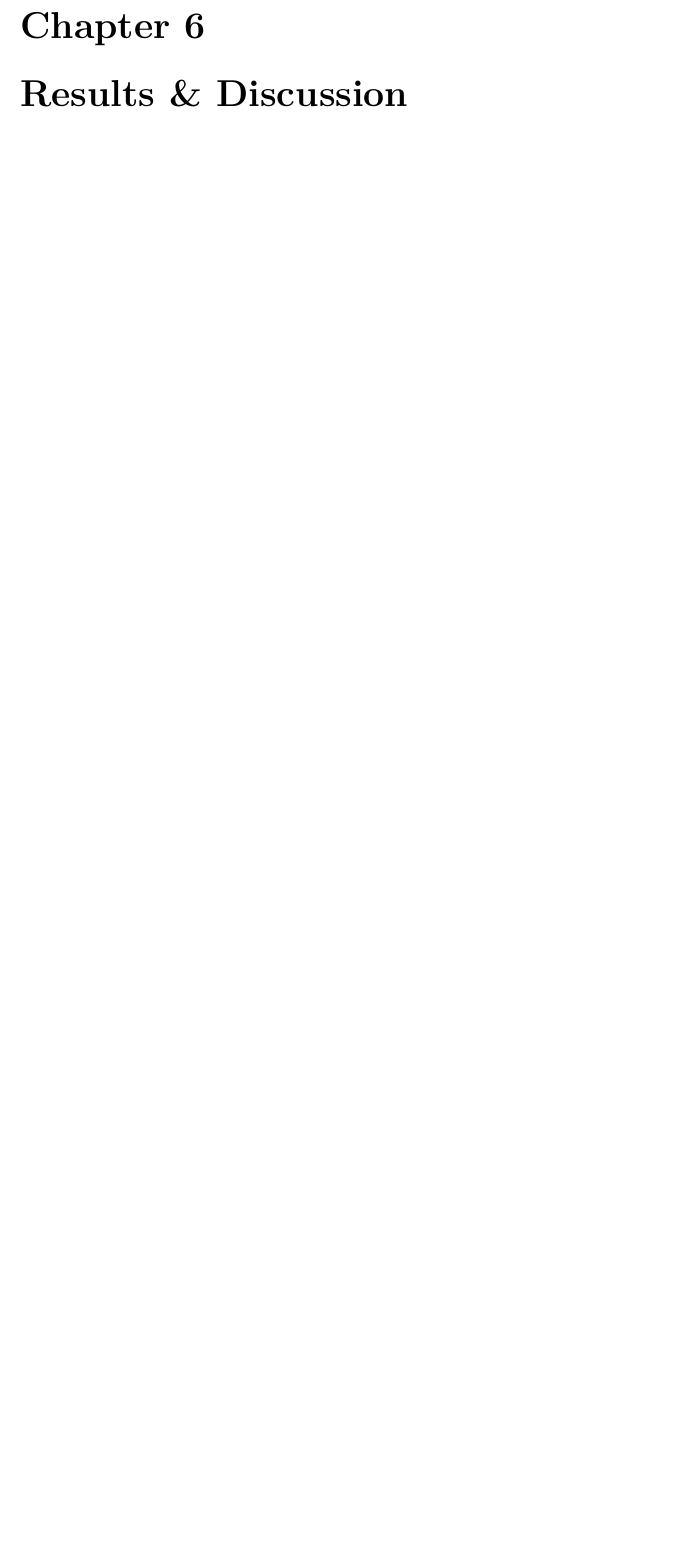
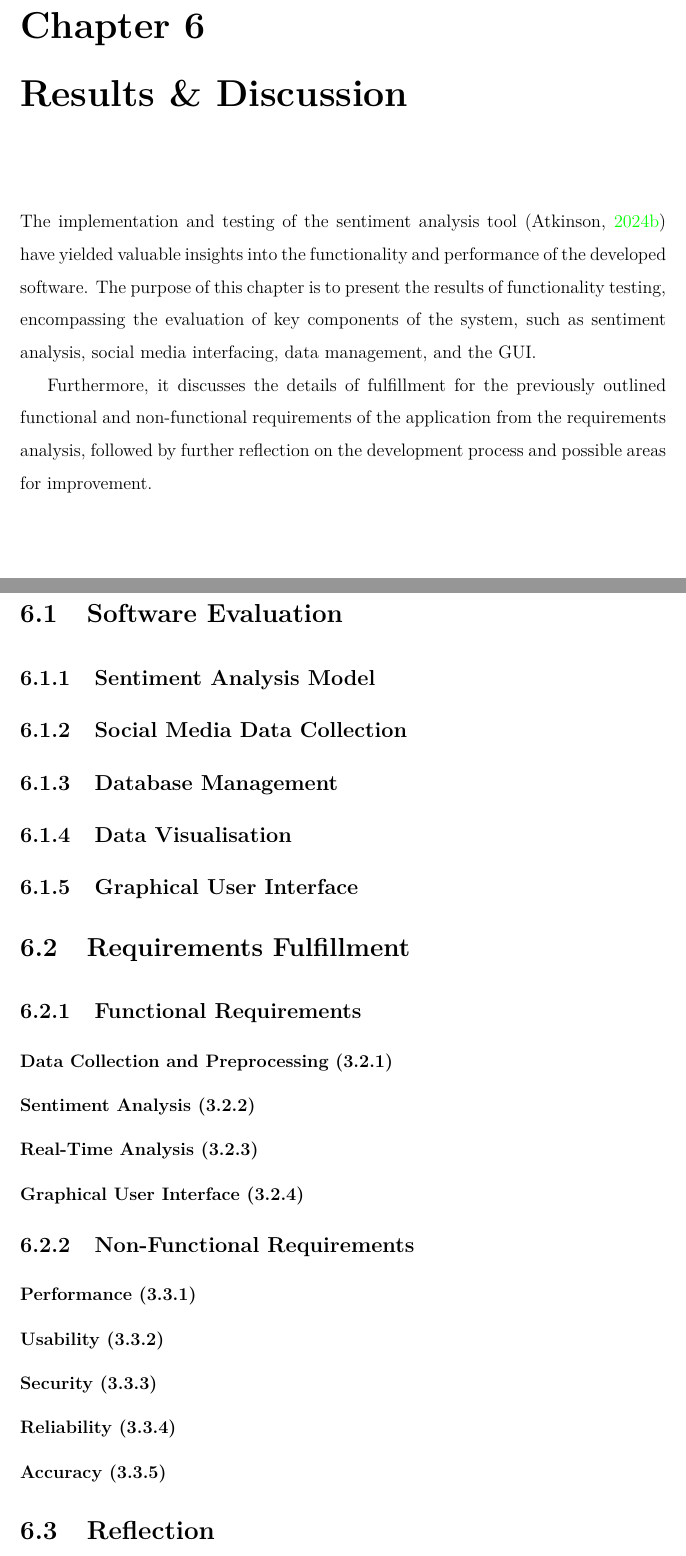
Before and after one commit to alfieatkinson/dissertation, a LaTeX thesis (25715017_Alfie-Atkinson_Final-Report.tex, which reads chapters/results-discussion.tex): part of page 64 of 70 before the commit and two parts of pages 63 and 64 of 70 after it, the two joined at a grey line, cut so that both start at the same text, the shorter picture padded with empty space. Compiled offline with pdfLaTeX.

Commit message:
Eval outline

```diff
--- a/chapters/results-discussion.tex
+++ b/chapters/results-discussion.tex
@@ -0,0 +1,41 @@
+The implementation and testing of the sentiment analysis tool \citep{sentimentanalysistool} have yielded valuable insights into the functionality and performance of the developed software. The purpose of this chapter is to present the results of functionality testing, encompassing the evaluation of key components of the system, such as sentiment analysis, social media interfacing, data management, and the GUI.
+
+Furthermore, it discusses the details of fulfillment for the previously outlined functional and non-functional requirements of the application from the requirements analysis, followed by further reflection on the development process and possible areas for improvement.
+
+\section{Software Evaluation}
+
+    \subsection{Sentiment Analysis Model}
+
+    \subsection{Social Media Data Collection}
+
+    \subsection{Database Management}
+
+    \subsection{Data Visualisation}
+
+    \subsection{Graphical User Interface}
+
+\section{Requirements Fulfillment}
+
+    \subsection{Functional Requirements}
+
+        \subsubsection{Data Collection and Preprocessing (3.2.1)}
+
+        \subsubsection{Sentiment Analysis (3.2.2)}
+
+        \subsubsection{Real-Time Analysis (3.2.3)}
+
+        \subsubsection{Graphical User Interface (3.2.4)}
+
+    \subsection{Non-Functional Requirements}
+
+        \subsubsection{Performance (3.3.1)}
+
+        \subsubsection{Usability (3.3.2)}
+
+        \subsubsection{Security (3.3.3)}
+
+        \subsubsection{Reliability (3.3.4)}
+
+        \subsubsection{Accuracy (3.3.5)}
+
+\section{Reflection}
```
Also changed, not shown: chapters/implementation.tex (+1 -1 lines), chapters/reqs-analysis.tex (+7 -19 lines), 25715017_Alfie-Atkinson_Final-Report.pdf.
